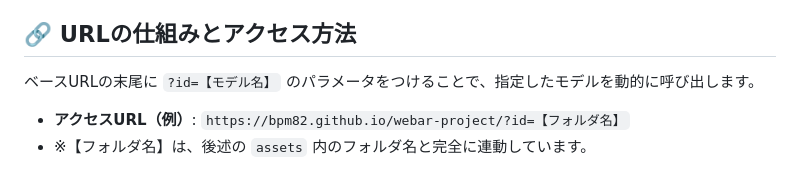
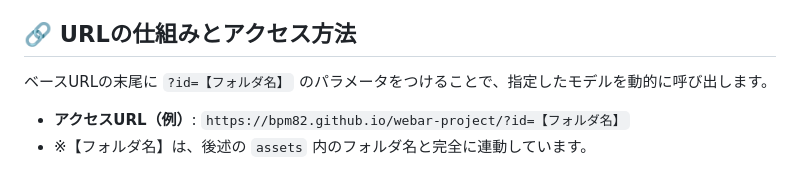
Before and after one commit to bpm82/webar-project, a Markdown page: README.md, the part around the change. Drawn GitHub-style.

```diff
--- a/README.md
+++ b/README.md
@@ -4,7 +4,7 @@ A-FrameとAR.jsを利用した、専用アプリ不要でスマホのWebブラ
 
 ## 🔗 URLの仕組みとアクセス方法
 
-ベースURLの末尾に `?id=【モデル名】` のパラメータをつけることで、指定したモデルを動的に呼び出します。
+ベースURLの末尾に `?id=【フォルダ名】` のパラメータをつけることで、指定したモデルを動的に呼び出します。
 
 * **アクセスURL（例）**: `https://bpm82.github.io/webar-project/?id=【フォルダ名】`
 * ※【フォルダ名】は、後述の `assets` 内のフォルダ名と完全に連動しています。
```
